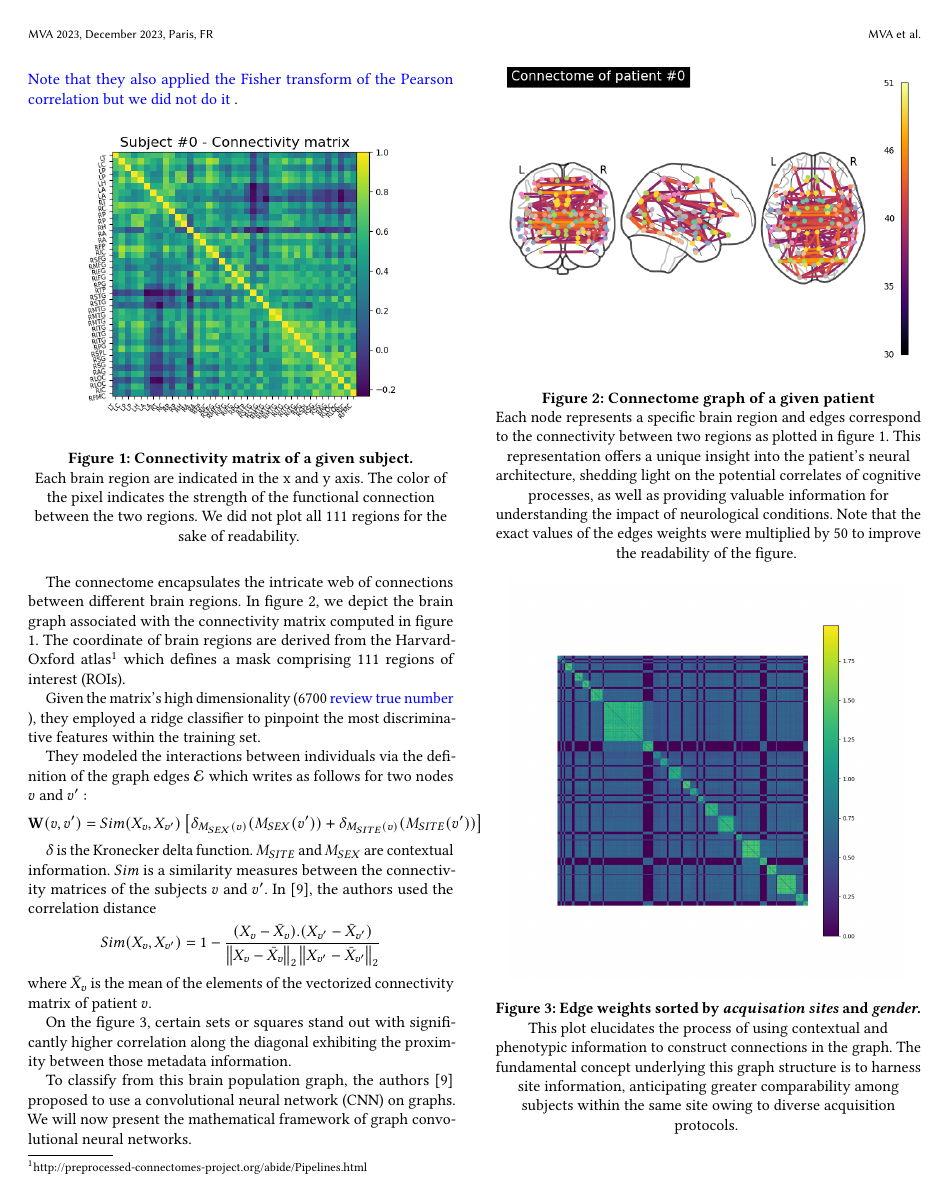
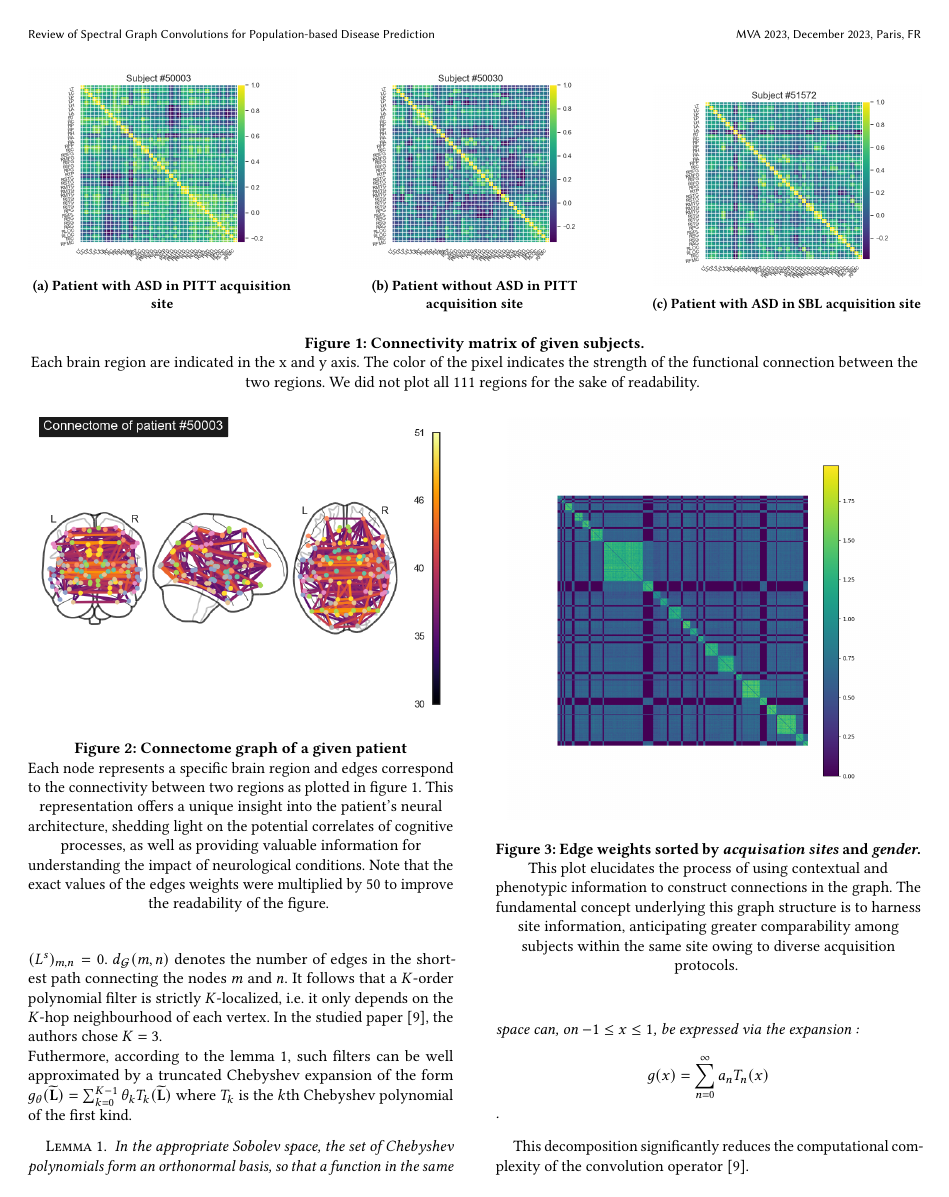
Before and after one commit to balthazarneveu/spectral_graph_convolutions, a LaTeX paper (report/report.tex, which reads report/content/3proposed_method.tex): page 2 of 5 before the commit and page 3 of 5 after it. Compiled offline with pdfLaTeX.

Commit message:
change figures

```diff
--- a/report/content/3proposed_method.tex
+++ b/report/content/3proposed_method.tex
@@ -11,18 +11,37 @@ It is based on the principle that different regions of the brain exhibit correla
 The authors \cite{Parisot17} proposed to construct a population graph integrating imaging and non-imaging data.
 They defined the feature vector $x(v)$ of each patient $v$ as the vectorized form $X_{v}$ of its functional connectivity matrix. Connectivity matrices represent the strength of functional connections between different brain regions for a given subject. They are derived from rs-fMRI data by computing the Pearson's correlation coefficient between brain regions' activity patterns, offering a concise representation of interregional communication within brain regions. The figure \ref{fig:connectivity_matrix} display the connectivity matrix obtained for one of the patient in the ABIDE dataset. \blue{Note that they also applied the Fisher transform of the Pearson correlation but we did not do it}.
 
-\begin{figure}[h!]
-    \centering
-    \includegraphics[width=0.45\textwidth]{figures/ex_connectivity_matrix.png}
-    \caption{Connectivity matrix of a given subject.} Each brain region are indicated in the x and y axis. The color of the pixel indicates the strength of the functional connection between the two regions. We did not plot all 111 regions for the sake of readability.
+\begin{figure*}[h!]
+    \begin{subfigure}{0.3\textwidth}
+        \centering
+        \includegraphics[width=\textwidth]{figures/ex_connectivity_matrix_pitt_ASD.png}
+        \caption{\centering Patient with ASD in PITT acquisition site}
+        \Description{}
+    \end{subfigure}
+    \hfill
+    \begin{subfigure}{0.3\textwidth}
+        \centering
+        \includegraphics[width=\textwidth]{figures/ex_connectivity_matrix_pitt_H.png}
+        \caption{\centering Patient without ASD in PITT acquisition site}
+        \Description{}
+    \end{subfigure}
+    \hfill
+    \begin{subfigure}{0.3\textwidth}
+        \centering
+        \includegraphics[width=\textwidth]{figures/ex_connectivity_matrix_sbl_ASD.png}
+        \caption{Patient with ASD in SBL acquisition site}
+        \Description{}
+    \end{subfigure}
+    \caption{Connectivity matrix of given subjects.} Each brain region are indicated in the x and y axis. The color of the pixel indicates the strength of the functional connection between the two regions. We did not plot all 111 regions for the sake of readability.
     \Description{}
     \label{fig:connectivity_matrix}
-\end{figure}
+\end{figure*}
+
 The connectome encapsulates the intricate web of connections between different brain regions. In figure \ref{fig:connectome}, we depict the brain graph associated with the connectivity matrix computed in figure \ref{fig:connectivity_matrix}. The coordinate of brain regions are derived from the Harvard-Oxford atlas\footnote{http://preprocessed-connectomes-project.org/abide/Pipelines.html} which defines a mask comprising 111 regions of interest (ROIs).
 
 \begin{figure}[h!]
     \centering
-    \includegraphics[width=0.45\textwidth]{figures/ex_brain_connectivity.png}
+    \includegraphics[width=0.45\textwidth]{figures/ex_connectivity_pitt_ASD.png}
     \caption{Connectome graph of a given patient}  Each node represents a specific brain region and edges correspond to the connectivity between two regions as plotted in figure \ref{fig:connectivity_matrix}. This representation offers a unique insight into the patient's neural architecture, shedding light on the potential correlates of cognitive processes, as well as providing valuable information for understanding the impact of neurological conditions. Note that the exact values of the edges weights were multiplied by 50 to improve the readability of the figure.
     \Description{}
     \label{fig:connectome}
```
Also changed, not shown: report/figures/ex_brain_connectivity.png (deleted), report/figures/ex_connectivity_matrix_pitt_ASD.png (added), report/figures/ex_connectivity_matrix_pitt_H.png (added), report/figures/ex_connectivity_matrix_sbl_ASD.png (added), report/figures/ex_connectivity_matrix_sbl_H.png (added), report/figures/ex_connectivity_pitt_ASD.png (added).
